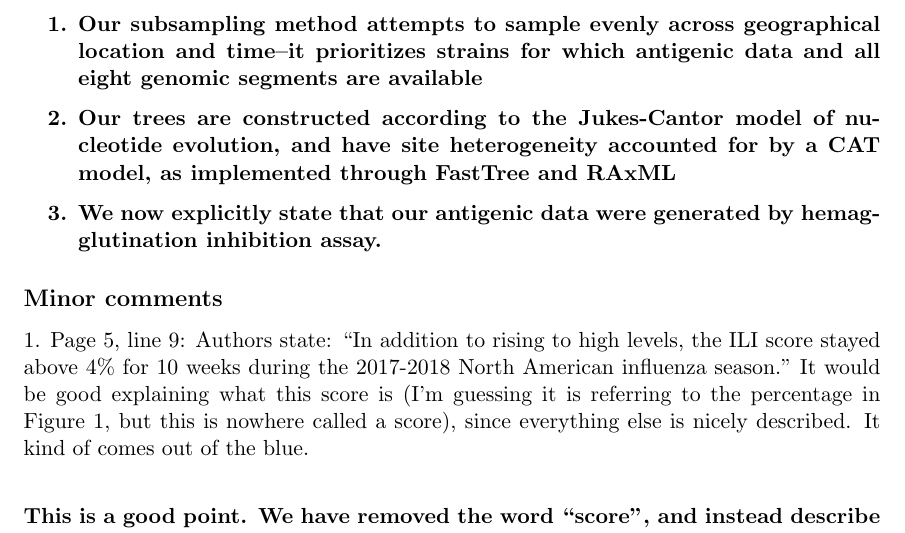
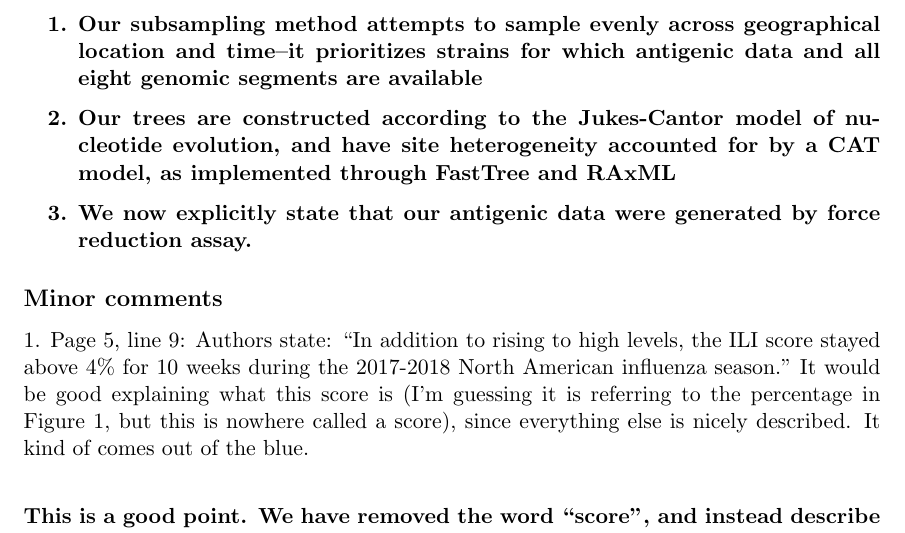
Before and after one commit to blab/h3n2-reassortment, a LaTeX document (response/response1.tex): part of page 6 of 10, cut so that both start at the same text. Compiled offline with pdfLaTeX.

Commit message:
Update methods to mention FRA assays, not HI.

```diff
--- a/response/response1.tex
+++ b/response/response1.tex
@@ -172,7 +172,7 @@ c.      Antigenic analyses/experiments should be described.\\
 \begin{enumerate}
   \item Our subsampling method attempts to sample evenly across geographical location and time--it prioritizes strains for which antigenic data and all eight genomic segments are available
   \item Our trees are constructed according to the Jukes-Cantor model of nucleotide evolution, and have site heterogeneity accounted for by a CAT model, as implemented through FastTree and RAxML
-  \item We now explicitly state that our antigenic data were generated by hemagglutination inhibition assay.
+  \item We now explicitly state that our antigenic data were generated by force reduction assay.
 \end{enumerate}}
 
 \subsection*{Minor comments}
```
Also changed, not shown: manuscript/in-progress/texfiles/main.tex (+1 -1 lines).
